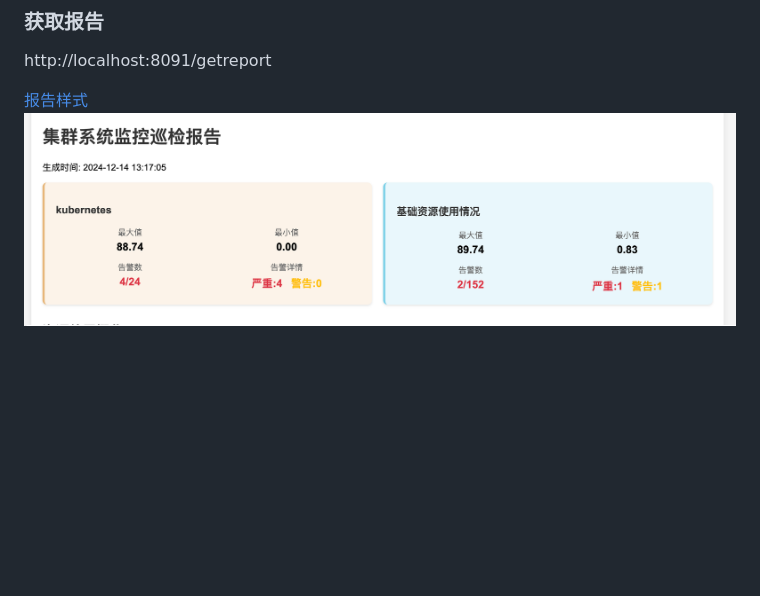
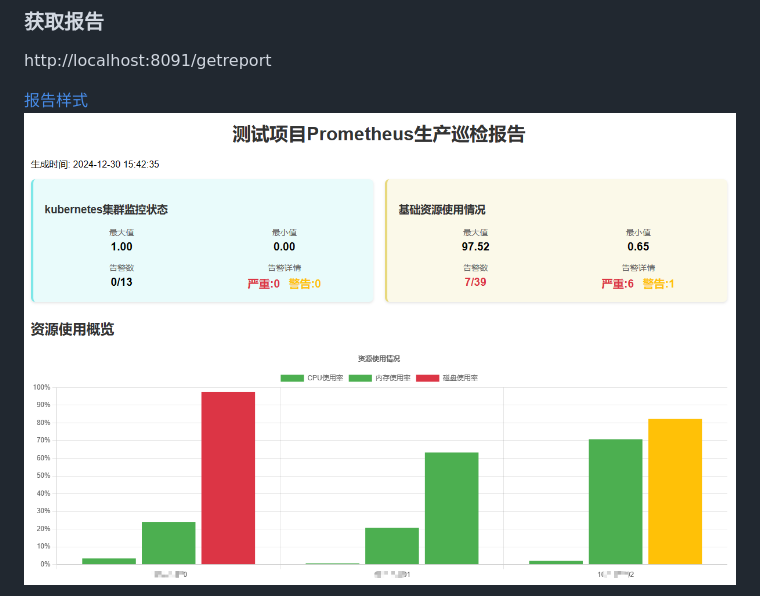
Before and after one commit to jad1024/PromAI, a Markdown page: README.md, the part around the change. Rendered like a GitHub page; pictures changed too: images/资源概览.png (added); blank space fills up the shorter version.

Commit message:
修改README

```diff
--- a/README.md
+++ b/README.md
@@ -11,7 +11,8 @@
 http://localhost:8091/getreport
 
 [报告样式](reports/inspection_report_20241214_131709.html)
-![report](images/image.png)
+![report](images/资源概览.png)
+<!-- ![report](images/image.png) -->
 ![report](images/image2.png)
 
 ## 服务健康看板
```
